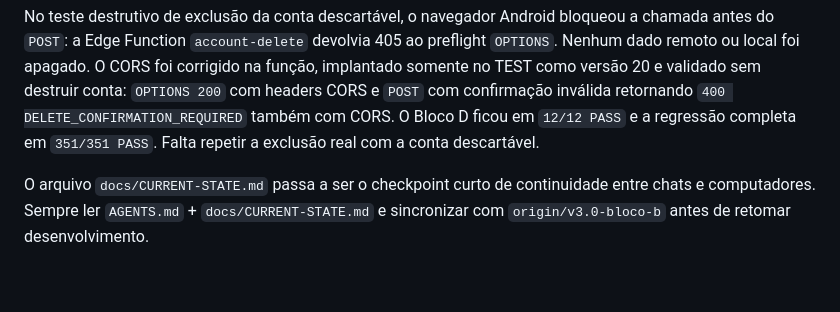
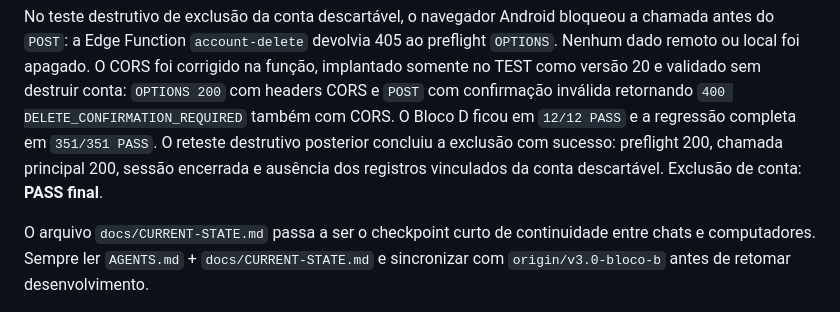
Before and after one commit to wpontieri-boop/pepday, a Markdown page: docs/STATUS.md, the part around the change. Drawn GitHub-style; blank space fills up the shorter version.

Commit message:
docs: confirm account deletion pass

```diff
--- a/docs/STATUS.md
+++ b/docs/STATUS.md
@@ -776,8 +776,10 @@ chamada antes do `POST`: a Edge Function `account-delete` devolvia 405 ao prefli
 `OPTIONS`. Nenhum dado remoto ou local foi apagado. O CORS foi corrigido na função,
 implantado somente no TEST como versão 20 e validado sem destruir conta: `OPTIONS 200`
 com headers CORS e `POST` com confirmação inválida retornando `400
-DELETE_CONFIRMATION_REQUIRED` também com CORS. O Bloco D ficou em `12/12 PASS` e a
-regressão completa em `351/351 PASS`. Falta repetir a exclusão real com a conta descartável.
+DELETE_CONFIRMATION_REQUIRED` também com CORS. O Bloco D ficou em `12/12 PASS` e a regressão completa em `351/351 PASS`.
+O reteste destrutivo posterior concluiu a exclusão com sucesso: preflight 200, chamada
+principal 200, sessão encerrada e ausência dos registros vinculados da conta descartável.
+Exclusão de conta: **PASS final**.
 
 O arquivo `docs/CURRENT-STATE.md` passa a ser o checkpoint curto de continuidade entre
 chats e computadores. Sempre ler `AGENTS.md` + `docs/CURRENT-STATE.md` e sincronizar com
```
Also changed, not shown: docs/CURRENT-STATE.md (+4 -5 lines), docs/RELEASE-CANDIDATE.md (+1 -1 lines).
